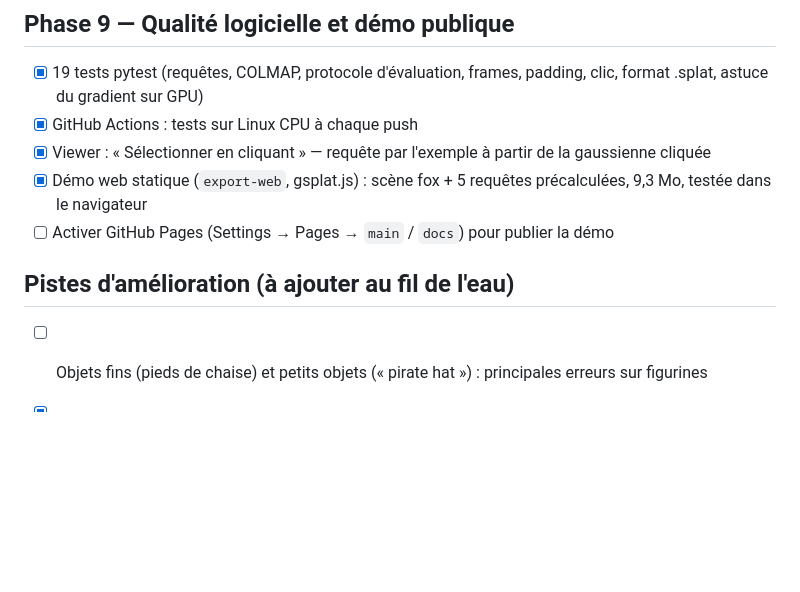
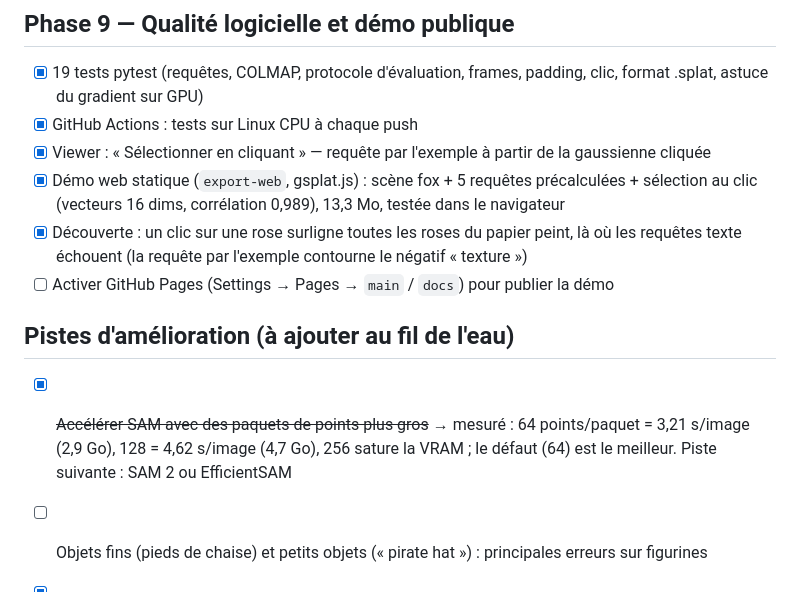
Before and after one commit to Wazoou/lang3d, a Markdown page: TODO.md, the part around the change. GitHub-like rendering; blank space fills up the shorter version.

```diff
--- a/TODO.md
+++ b/TODO.md
@@ -75,10 +75,12 @@ Légende : `[x]` fait · `[~]` en cours · `[ ]` à faire
 - [x] 19 tests pytest (requêtes, COLMAP, protocole d'évaluation, frames, padding, clic, format .splat, astuce du gradient sur GPU)
 - [x] GitHub Actions : tests sur Linux CPU à chaque push
 - [x] Viewer : « Sélectionner en cliquant » — requête par l'exemple à partir de la gaussienne cliquée
-- [x] Démo web statique (`export-web`, gsplat.js) : scène fox + 5 requêtes précalculées, 9,3 Mo, testée dans le navigateur
+- [x] Démo web statique (`export-web`, gsplat.js) : scène fox + 5 requêtes précalculées + sélection au clic (vecteurs 16 dims, corrélation 0,989), 13,3 Mo, testée dans le navigateur
+- [x] Découverte : un clic sur une rose surligne toutes les roses du papier peint, là où les requêtes texte échouent (la requête par l'exemple contourne le négatif « texture »)
 - [ ] Activer GitHub Pages (Settings → Pages → `main` / `docs`) pour publier la démo
 
 ## Pistes d'amélioration (à ajouter au fil de l'eau)
+- [x] ~~Accélérer SAM avec des paquets de points plus gros~~ → mesuré : 64 points/paquet = 3,21 s/image (2,9 Go), 128 = 4,62 s/image (4,7 Go), 256 sature la VRAM ; le défaut (64) est le meilleur. Piste suivante : SAM 2 ou EfficientSAM
 - [ ] Objets fins (pieds de chaise) et petits objets (« pirate hat ») : principales erreurs sur figurines
 - [x] ~~Fonds texturés : carrés intérieurs au lieu du crop troué~~ → testé, aucun gain (le fond reste au niveau du négatif « texture »), retiré
 - [x] ~~Requêtes courtes : ensemble de prompts~~ → testé : aide les objets (« rideau rouge » 168 → 1080) mais noie les parties (« oreille du renard » → tout le renard) ; gardé en option
```
Also changed, not shown: README.md (+9 -1 lines), docs/clic_roses.jpg (added), 7 other files.
